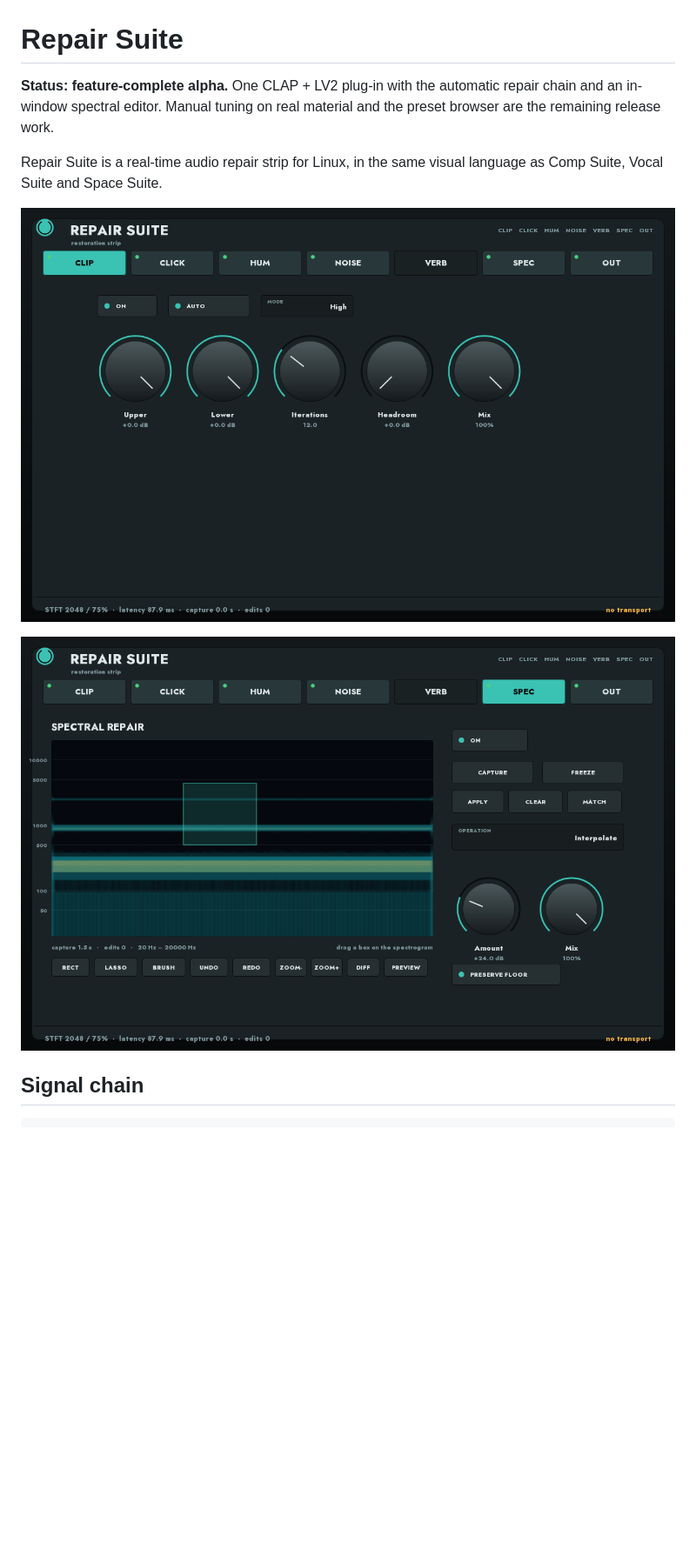
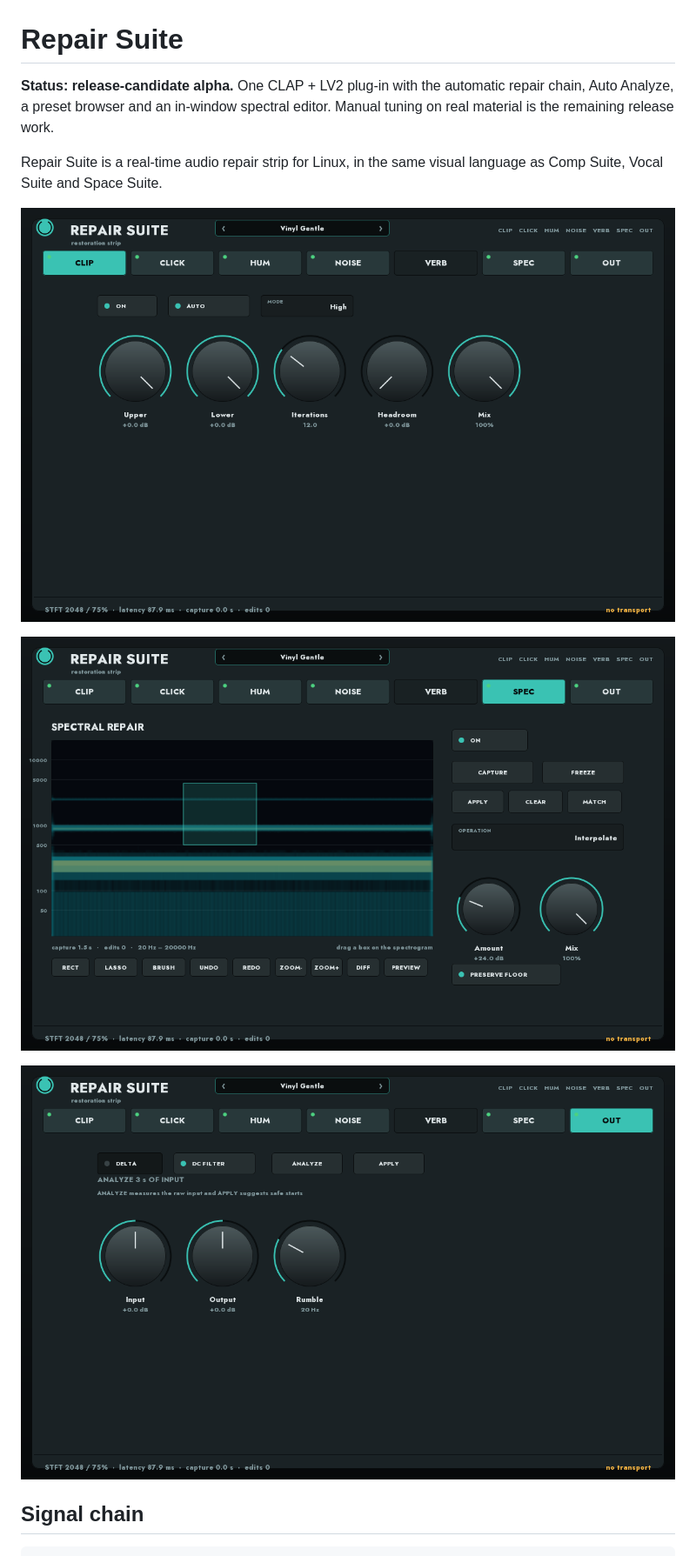
Before and after one commit to tylorismusic-commits/repair-suite, a Markdown page: README.md, the part around one of its changes. Shown at 87% size. Drawn GitHub-style; pictures changed too: docs/analyze.png (added), docs/panel.png, docs/spectral.png; blank space fills up the shorter version.

Commit message:
Phase 4: Auto Analyze, preset browser, click sub-modes, adaptive denoise and stale warning

```diff
--- a/README.md
+++ b/README.md
@@ -1,8 +1,8 @@
 # Repair Suite
 
-**Status: feature-complete alpha.** One CLAP + LV2 plug-in with the automatic
-repair chain and an in-window spectral editor. Manual tuning on real material
-and the preset browser are the remaining release work.
+**Status: release-candidate alpha.** One CLAP + LV2 plug-in with the automatic
+repair chain, Auto Analyze, a preset browser and an in-window spectral editor.
+Manual tuning on real material is the remaining release work.
 
 Repair Suite is a real-time audio repair strip for Linux, in the same visual
 language as Comp Suite, Vocal Suite and Space Suite.
@@ -10,6 +10,8 @@ language as Comp Suite, Vocal Suite and Space Suite.
 ![Repair Suite panel](docs/panel.png)
 
 ![Spectral repair page](docs/spectral.png)
+
+![Auto Analyze page](docs/analyze.png)
 
 ## Signal chain
 
```
Also changed, not shown: other parts of README.md (+20 -7 lines), docs/RESEARCH_AND_PLAN.md (+6 -5 lines), 12 other files.
